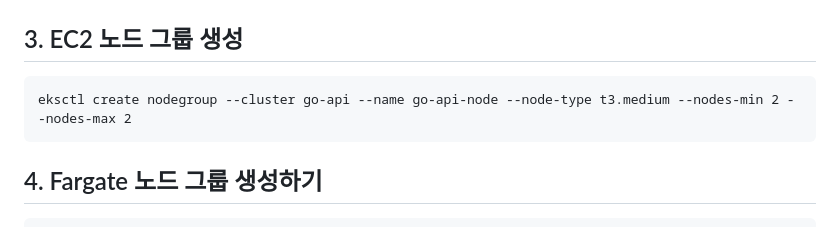
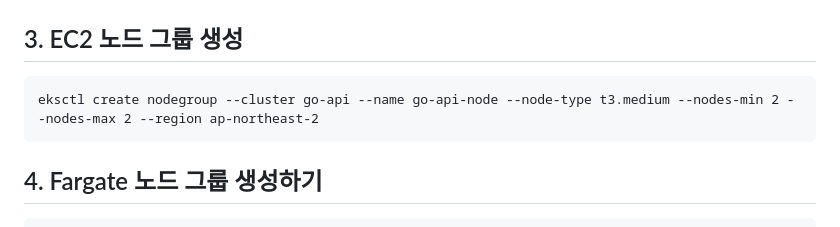
Before and after one commit to learn-wlstmd/2024-local, a Markdown page: 1과제/README.md, the part around the change. GitHub-like rendering.

````diff
--- a/1과제/README.md
+++ b/1과제/README.md
@@ -45,7 +45,7 @@ eksctl create cluster --name go-api --region ap-northeast-2 --nodegroup-name go-
 
 ## 3. EC2 노드 그룹 생성
 ```
-eksctl create nodegroup --cluster go-api --name go-api-node --node-type t3.medium --nodes-min 2 --nodes-max 2
+eksctl create nodegroup --cluster go-api --name go-api-node --node-type t3.medium --nodes-min 2 --nodes-max 2 --region ap-northeast-2
 ```
 
 
````
